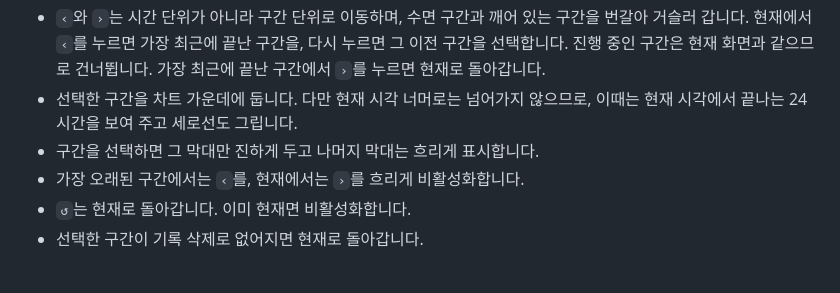
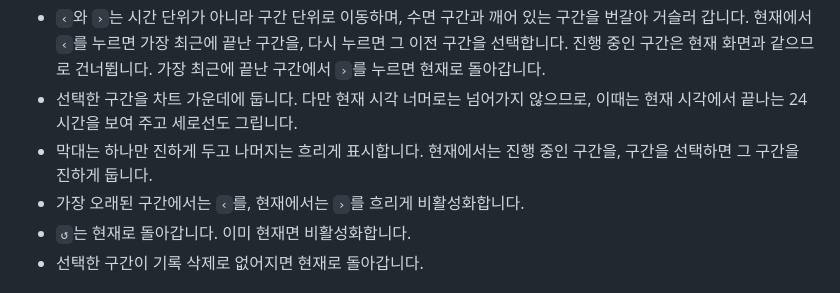
Before and after one commit to supatipanno5611/atoz-docs, a Markdown page: content/feature-15-daynight.md, the part around the change. Rendered like a GitHub page.

Commit message:
Daynight 막대 강조 규칙 반영
Co-Authored-By: Claude Opus 5.5 <noreply@anthropic.com>

```diff
--- a/content/feature-15-daynight.md
+++ b/content/feature-15-daynight.md
@@ -69,7 +69,7 @@ group: 사이드바
 - 처음에는 현재 시각에서 끝나는 24시간을 보여 주고, 현재 시각 위치에 세로선을 그립니다.
 - `‹`와 `›`는 시간 단위가 아니라 구간 단위로 이동하며, 수면 구간과 깨어 있는 구간을 번갈아 거슬러 갑니다. 현재에서 `‹`를 누르면 가장 최근에 끝난 구간을, 다시 누르면 그 이전 구간을 선택합니다. 진행 중인 구간은 현재 화면과 같으므로 건너뜁니다. 가장 최근에 끝난 구간에서 `›`를 누르면 현재로 돌아갑니다.
 - 선택한 구간을 차트 가운데에 둡니다. 다만 현재 시각 너머로는 넘어가지 않으므로, 이때는 현재 시각에서 끝나는 24시간을 보여 주고 세로선도 그립니다.
-- 구간을 선택하면 그 막대만 진하게 두고 나머지 막대는 흐리게 표시합니다.
+- 막대는 하나만 진하게 두고 나머지는 흐리게 표시합니다. 현재에서는 진행 중인 구간을, 구간을 선택하면 그 구간을 진하게 둡니다.
 - 가장 오래된 구간에서는 `‹`를, 현재에서는 `›`를 흐리게 비활성화합니다.
 - `↺`는 현재로 돌아갑니다. 이미 현재면 비활성화합니다.
 - 선택한 구간이 기록 삭제로 없어지면 현재로 돌아갑니다.
```
